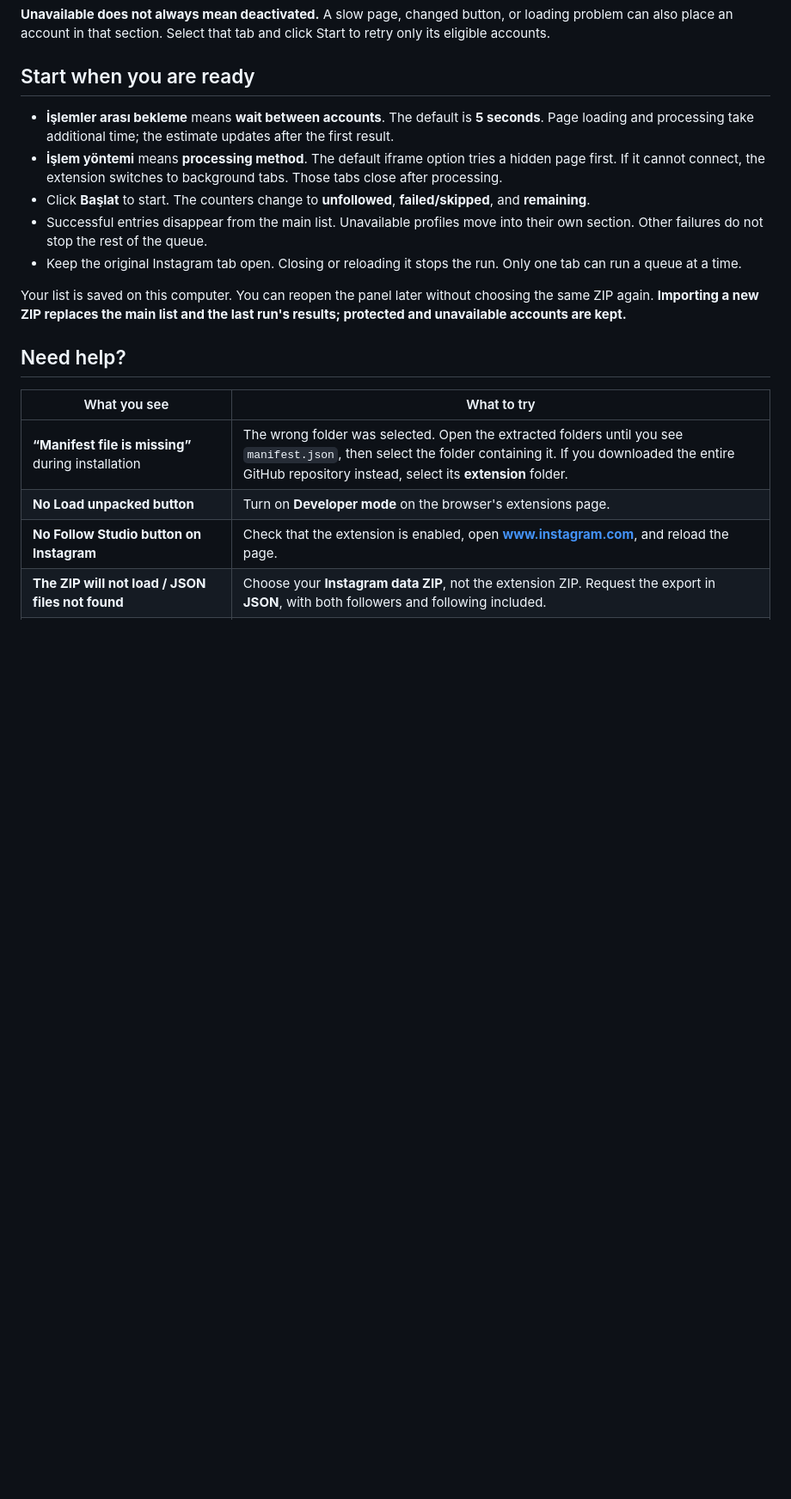
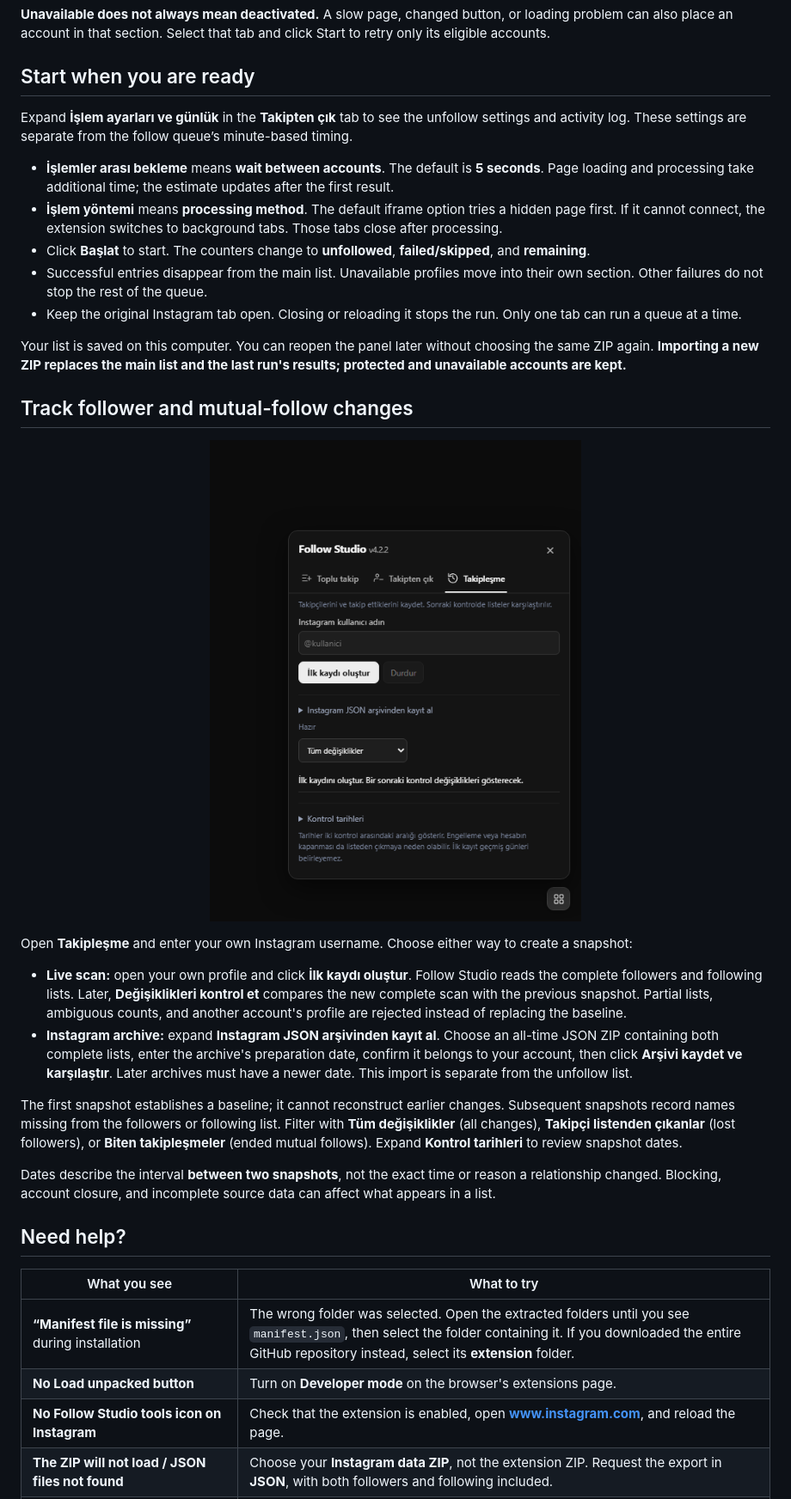
Before and after one commit to kakcil/instagram-follow-studio, a Markdown page: README.md, the part around one of its changes. Shown at 86% size. GitHub-like rendering; pictures changed too: docs/assets/panel-relationships.png (added); blank space fills up the shorter version.

```diff
--- a/README.md
+++ b/README.md
@@ -130,6 +160,8 @@ Keep the Instagram ZIP private. You do not need to send it to us or upload it to
 
 ## Start when you are ready
 
+Expand **İşlem ayarları ve günlük** in the **Takipten çık** tab to see the unfollow settings and activity log. These settings are separate from the follow queue’s minute-based timing.
+
 - **İşlemler arası bekleme** means **wait between accounts**. The default is **5 seconds**. Page loading and processing take additional time; the estimate updates after the first result.
 - **İşlem yöntemi** means **processing method**. The default iframe option tries a hidden page first. If it cannot connect, the extension switches to background tabs. Those tabs close after processing.
 - Click **Başlat** to start. The counters change to **unfollowed**, **failed/skipped**, and **remaining**.
@@ -138,12 +170,27 @@ Keep the Instagram ZIP private. You do not need to send it to us or upload it to
 
 Your list is saved on this computer. You can reopen the panel later without choosing the same ZIP again. **Importing a new ZIP replaces the main list and the last run's results; protected and unavailable accounts are kept.**
 
+## Track follower and mutual-follow changes
+
+<p align="center">
+  <img src="docs/assets/panel-relationships.png" alt="Follow Studio v4.2.2: Takipleşme tab with username, first snapshot controls, archive import, change filters and check dates." width="540">
+</p>
+
+Open **Takipleşme** and enter your own Instagram username. Choose either way to create a snapshot:
+
+- **Live scan:** open your own profile and click **İlk kaydı oluştur**. Follow Studio reads the complete followers and following lists. Later, **Değişiklikleri kontrol et** compares the new complete scan with the previous snapshot. Partial lists, ambiguous counts, and another account's profile are rejected instead of replacing the baseline.
+- **Instagram archive:** expand **Instagram JSON arşivinden kayıt al**. Choose an all-time JSON ZIP containing both complete lists, enter the archive's preparation date, confirm it belongs to your account, then click **Arşivi kaydet ve karşılaştır**. Later archives must have a newer date. This import is separate from the unfollow list.
+
+The first snapshot establishes a baseline; it cannot reconstruct earlier changes. Subsequent snapshots record names missing from the followers or following list. Filter with **Tüm değişiklikler** (all changes), **Takipçi listenden çıkanlar** (lost followers), or **Biten takipleşmeler** (ended mutual follows). Expand **Kontrol tarihleri** to review snapshot dates.
+
+Dates describe the interval **between two snapshots**, not the exact time or reason a relationship changed. Blocking, account closure, and incomplete source data can affect what appears in a list.
+
 ## Need help?
 
 | What you see | What to try |
 | --- | --- |
 | **“Manifest file is missing”** during installation | The wrong folder was selected. Open the extracted folders until you see `manifest.json`, then select the folder containing it. If you downloaded the entire GitHub repository instead, select its **extension** folder. |
 | **No Load unpacked button** | Turn on **Developer mode** on the browser's extensions page. |
-| **No Follow Studio button on Instagram** | Check that the extension is enabled, open **www.instagram.com**, and reload the page. |
+| **No Follow Studio tools icon on Instagram** | Check that the extension is enabled, open **www.instagram.com**, and reload the page. |
 | **The ZIP will not load / JSON files not found** | Choose your **Instagram data ZIP**, not the extension ZIP. Request the export in **JSON**, with both followers and following included. |
 | **Someone who follows me appears in the list** | The archive may be outdated or incomplete. Stop, review the account on Instagram, and request a fresh **All time** export. The extension cannot confirm live follower status. |
```
Also changed, not shown: other parts of README.md (+43 -11 lines), docs/assets/panel-follow.png (added), docs/assets/panel.png, 2 other files.
